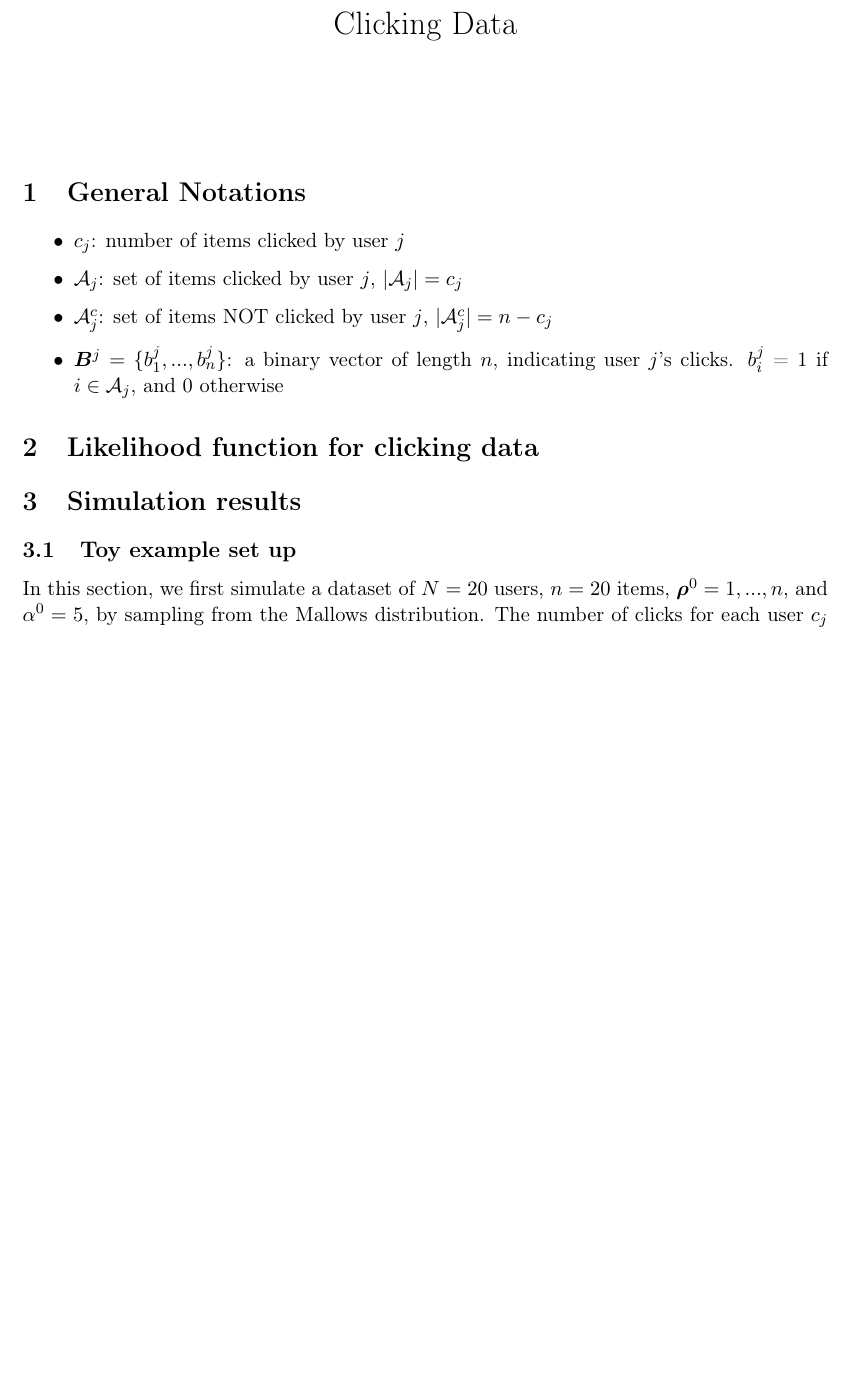
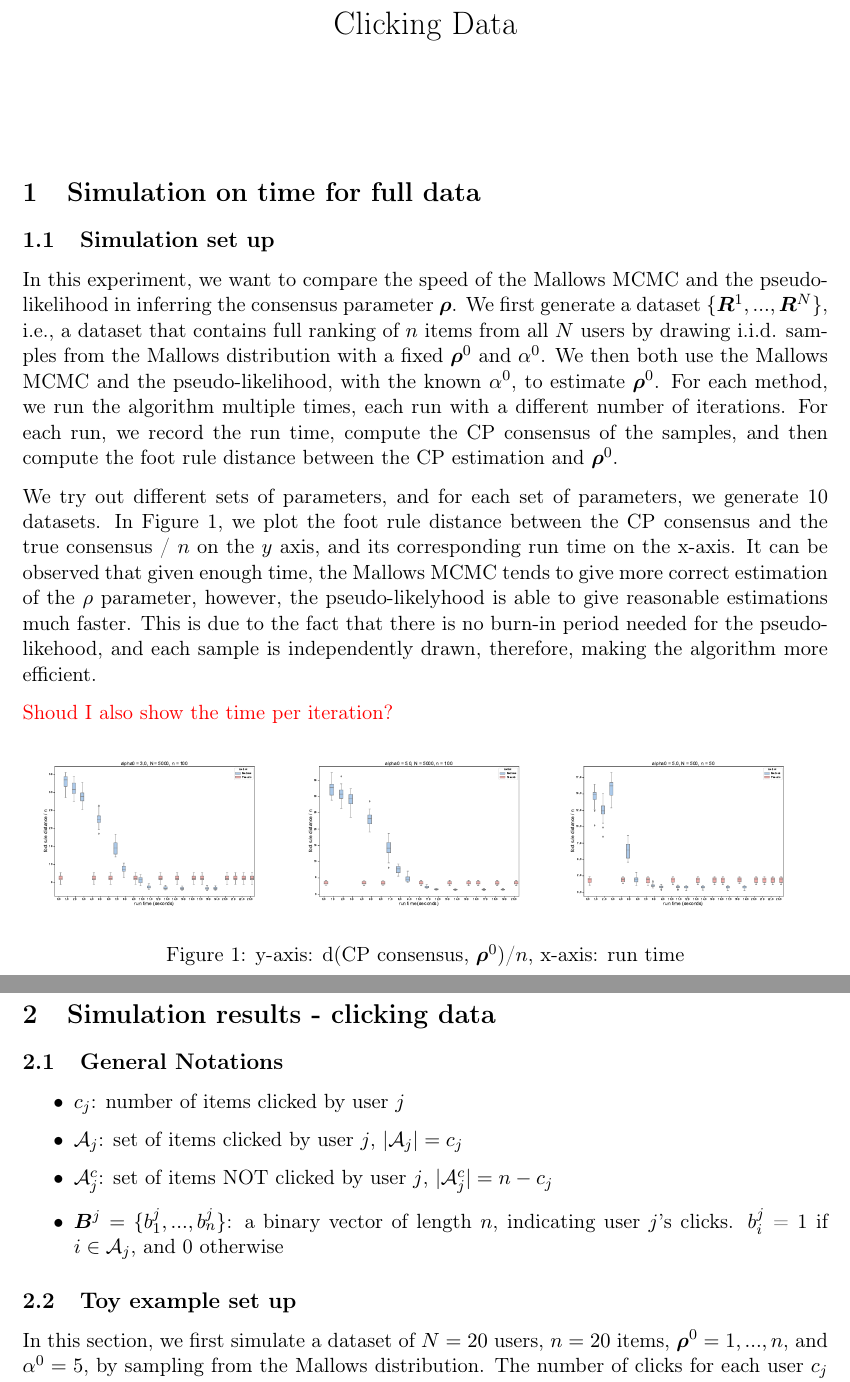
Before and after one commit to SylviaLiu2017/Pseudo_Theorem, a LaTeX document (incompleteData.tex): part of page 1 of 3 before the commit and two parts of pages 1 and 2 of 4 after it, the two joined at a grey line, cut so that both start at the same text, the shorter picture padded with empty space. Compiled offline with pdfLaTeX.

Commit message:
time simulation

```diff
--- a/incompleteData.tex
+++ b/incompleteData.tex
@@ -32,7 +32,36 @@
 
 \begin{document}
 \maketitle
-\section{General Notations}
+
+\section{Simulation on time for full data}
+\subsection{Simulation set up}
+In this experiment, we want to compare the speed of the Mallows MCMC and the pseudolikelihood in inferring the consensus parameter $\bm{\rho}$. We first generate a dataset $\{\bm{R}^1, ..., \bm{R}^N \}$, i.e., a dataset that contains full ranking of $n$ items from all $N$ users by drawing i.i.d. samples from the Mallows distribution with a fixed $\bm{\rho}^0$ and $\alpha^0$. We then both use the Mallows MCMC and the pseudo-likelihood, with the known $\alpha^0$, to estimate $\bm{\rho}^0$. For each method, we run the algorithm multiple times, each run with a different number of iterations. For each run, we record the run time, compute the CP consensus of the samples, and then compute the foot rule distance between the CP estimation and $\bm{\rho}^0$.
+
+We try out different sets of parameters, and for each set of parameters, we generate 10 datasets. In Figure \ref{fig:full_time_simulation}, we plot the foot rule distance between the CP consensus and the true consensus / $n$ on the $y$ axis, and its corresponding run time on the x-axis. It can be observed that given enough time, the Mallows MCMC tends to give more correct estimation of the $\rho$ parameter, however, the pseudo-likelyhood is able to give reasonable estimations much faster. This is due to the fact that there is no burn-in period needed for the pseudo-likehood, and each sample is independently drawn, therefore, making the algorithm more efficient.
+
+\textcolor{red}{Shoud I also show the time per iteration?}
+\begin{figure}[hbt!]
+	\begin{minipage}[t]{.32\linewidth}
+		\centering
+		\includegraphics[width=\linewidth]{figures/full_time_simulation/box_alpha03N5000n100}
+	\end{minipage}
+	\begin{minipage}[t]{.32\linewidth}
+		\centering
+		\includegraphics[width=\linewidth]{figures/full_time_simulation/box_alpha05N5000n100}
+
+	\end{minipage}
+	\begin{minipage}[t]{.32\linewidth}
+	\centering
+	\includegraphics[width=\linewidth]{figures/full_time_simulation/box_alpha05N500n50}
+	\end{minipage}
+
+	\caption{y-axis: d(CP consensus, $\bm{\rho}^0$)/$n$, x-axis: run time}
+	\label{fig:full_time_simulation}
+\end{figure}
+
+
+\section{Simulation results - clicking data}
+\subsection{General Notations}
 
 \begin{itemize}
 
@@ -42,8 +71,6 @@
 	\item {$\bm{B}^j = \{b^j_1, ..., b^j_n\}$: a binary vector of length $n$, indicating user $j$'s clicks. $b^j_i$ = 1 if $i \in \mathcal{A}_j$, and 0 otherwise}
 
 \end{itemize}
-\section{Likelihood function for clicking data}
-\section{Simulation results}
 \subsection{Toy example set up}
 In this section, we first simulate a dataset of $N = 20$ users, $n = 20$ items, $\bm{\rho}^0 = 1, ..., n$, and $\alpha^0 = 5$, by sampling from the Mallows distribution. The number of clicks for each user $c_j$ is drawn from a truncated poisson distribution, with a mean of 5 items, minimum of 1 item and maximum of 17 items. We recommend $ k = 2$ items for each user.
 
```
Also changed, not shown: figures/full_time_simulation/box_alpha010N5000n200.pdf (added), figures/full_time_simulation/box_alpha03N5000n100.pdf (added), figures/full_time_simulation/box_alpha03N500n10.pdf (added), figures/full_time_simulation/box_alpha05N5000n100.pdf (added), figures/full_time_simulation/box_alpha05N500n100.pdf (added), figures/full_time_simulation/box_alpha05N500n50.pdf (added), incompleteData.pdf, 3 other files.
